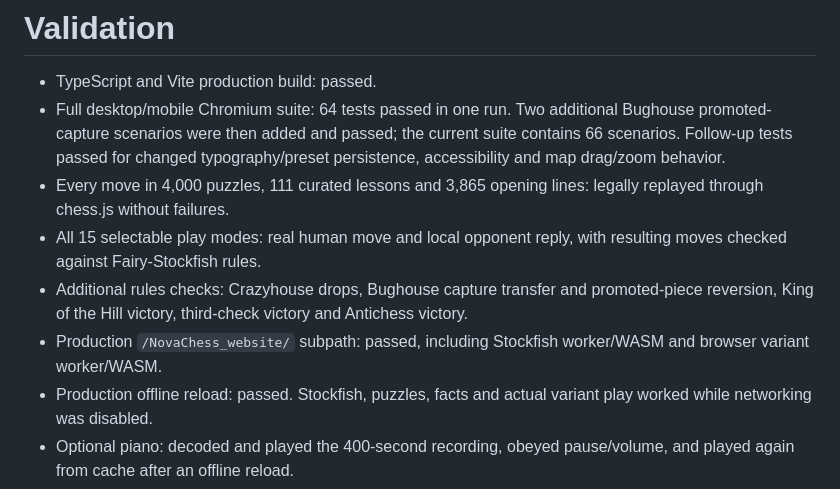
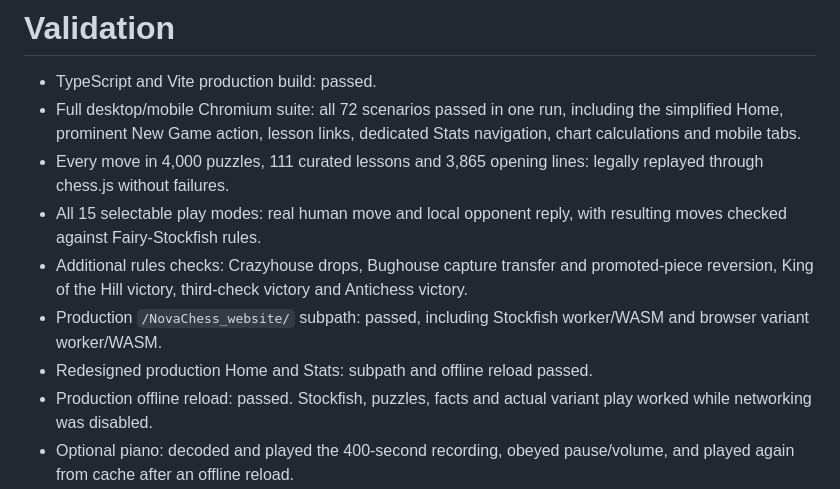
Before and after one commit to Louis2495/NovaChess_website, a Markdown page: docs/VALIDATION.md, the part around the change. Drawn GitHub-style.

```diff
--- a/docs/VALIDATION.md
+++ b/docs/VALIDATION.md
@@ -1,11 +1,12 @@
 # Validation
 
 - TypeScript and Vite production build: passed.
-- Full desktop/mobile Chromium suite: 64 tests passed in one run. Two additional Bughouse promoted-capture scenarios were then added and passed; the current suite contains 66 scenarios. Follow-up tests passed for changed typography/preset persistence, accessibility and map drag/zoom behavior.
+- Full desktop/mobile Chromium suite: all 72 scenarios passed in one run, including the simplified Home, prominent New Game action, lesson links, dedicated Stats navigation, chart calculations and mobile tabs.
 - Every move in 4,000 puzzles, 111 curated lessons and 3,865 opening lines: legally replayed through chess.js without failures.
 - All 15 selectable play modes: real human move and local opponent reply, with resulting moves checked against Fairy-Stockfish rules.
 - Additional rules checks: Crazyhouse drops, Bughouse capture transfer and promoted-piece reversion, King of the Hill victory, third-check victory and Antichess victory.
 - Production `/NovaChess_website/` subpath: passed, including Stockfish worker/WASM and browser variant worker/WASM.
+- Redesigned production Home and Stats: subpath and offline reload passed.
 - Production offline reload: passed. Stockfish, puzzles, facts and actual variant play worked while networking was disabled.
 - Optional piano: decoded and played the 400-second recording, obeyed pause/volume, and played again from cache after an offline reload.
 - Default dark views and the customization dialog: automated WCAG A/AA checks passed in desktop and iPhone-sized Chromium. Arbitrary user-selected colors remain under the user’s control.
```
Also changed, not shown: README.md (+3 -3 lines), docs/APP_REVIEW.md (+1 -1 lines), docs/preview-desktop.jpg, docs/preview-mobile.jpg, docs/preview-play.jpg (added), docs/preview-stats.jpg (added), 13 other files.
